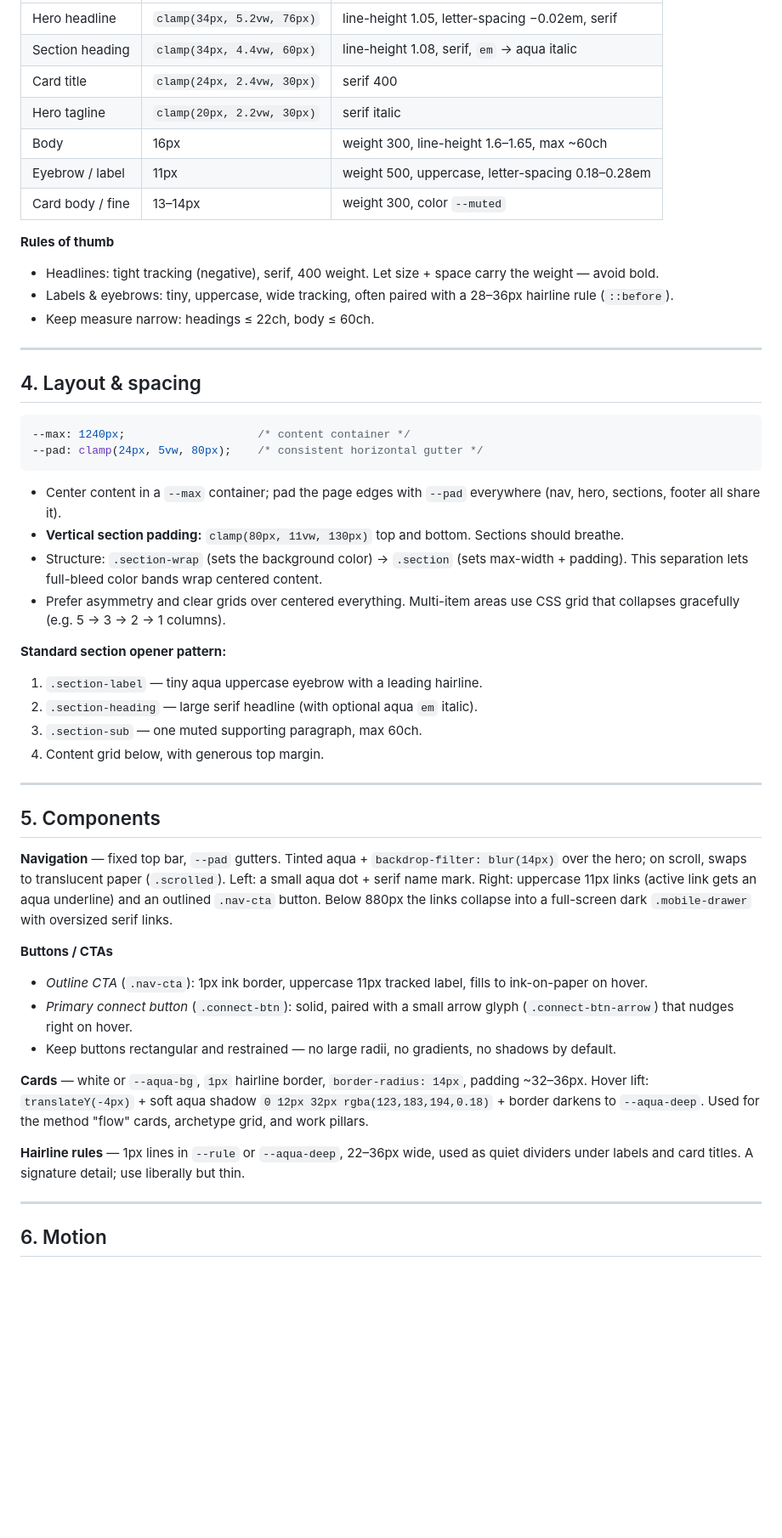
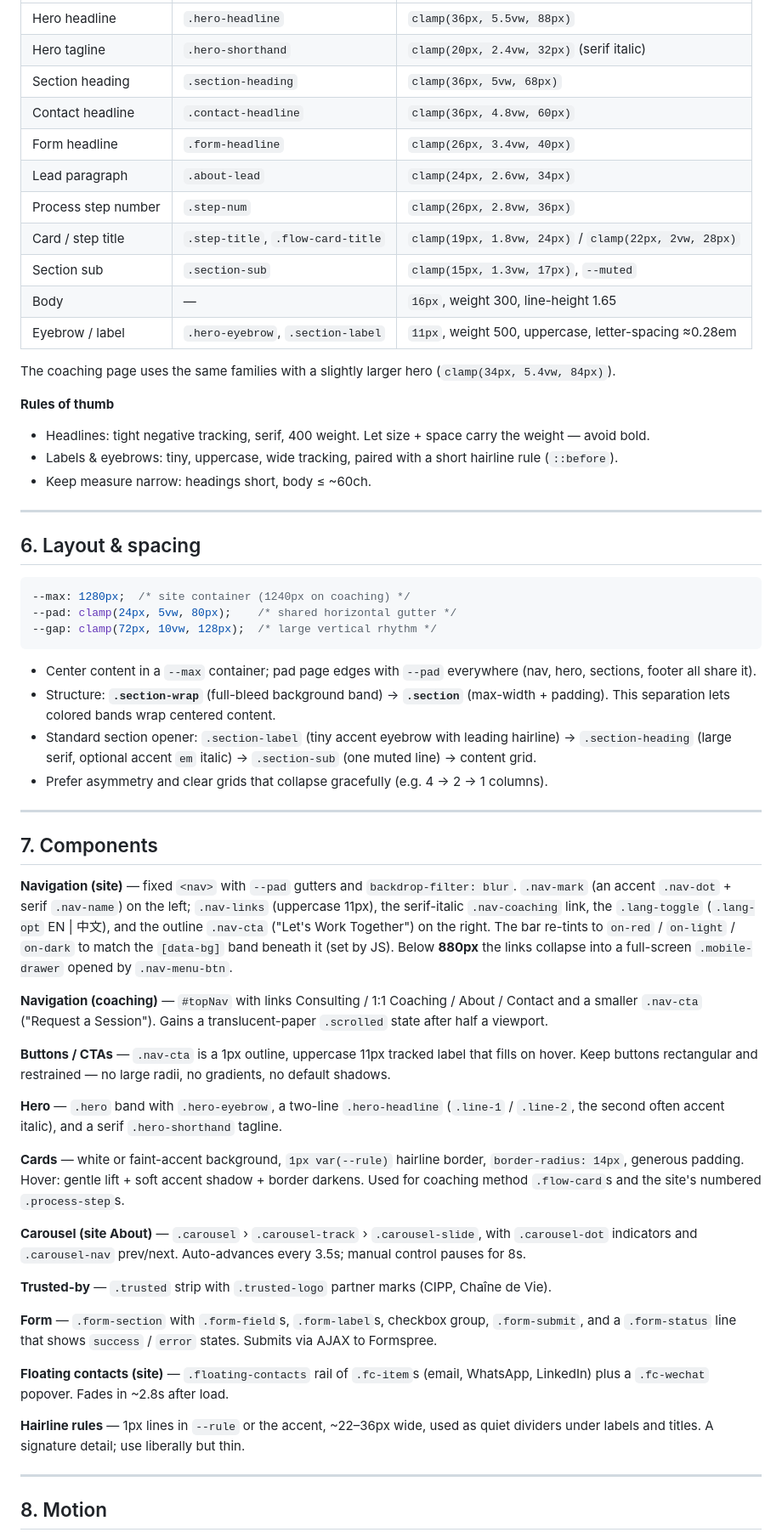
Before and after one commit to zhenaixiao/zhenaixiao.com, a Markdown page: design.md, the part around one of its changes. Shown at 85% size. GitHub-like rendering; blank space fills up the shorter version.

````diff
--- a/design.md
+++ b/design.md
@@ -63,53 +149,82 @@ Two families, loaded from Google Fonts / CDN:
 |---|---|---|
-| Hero headline | `clamp(34px, 5.2vw, 76px)` | line-height 1.05, letter-spacing −0.02em, serif |
-| Section heading | `clamp(34px, 4.4vw, 60px)` | line-height 1.08, serif, `em` → aqua italic |
-| Card title | `clamp(24px, 2.4vw, 30px)` | serif 400 |
-| Hero tagline | `clamp(20px, 2.2vw, 30px)` | serif italic |
-| Body | 16px | weight 300, line-height 1.6–1.65, max ~60ch |
-| Eyebrow / label | 11px | weight 500, uppercase, letter-spacing 0.18–0.28em |
-| Card body / fine | 13–14px | weight 300, color `--muted` |
+| Hero headline | `.hero-headline` | `clamp(36px, 5.5vw, 88px)` |
+| Hero tagline | `.hero-shorthand` | `clamp(20px, 2.4vw, 32px)` (serif italic) |
+| Section heading | `.section-heading` | `clamp(36px, 5vw, 68px)` |
+| Contact headline | `.contact-headline` | `clamp(36px, 4.8vw, 60px)` |
+| Form headline | `.form-headline` | `clamp(26px, 3.4vw, 40px)` |
+| Lead paragraph | `.about-lead` | `clamp(24px, 2.6vw, 34px)` |
+| Process step number | `.step-num` | `clamp(26px, 2.8vw, 36px)` |
+| Card / step title | `.step-title`, `.flow-card-title` | `clamp(19px, 1.8vw, 24px)` / `clamp(22px, 2vw, 28px)` |
+| Section sub | `.section-sub` | `clamp(15px, 1.3vw, 17px)`, `--muted` |
+| Body | — | `16px`, weight 300, line-height 1.65 |
+| Eyebrow / label | `.hero-eyebrow`, `.section-label` | `11px`, weight 500, uppercase, letter-spacing ≈0.28em |
+
+The coaching page uses the same families with a slightly larger hero (`clamp(34px, 5.4vw, 84px)`).
 
 **Rules of thumb**
-- Headlines: tight tracking (negative), serif, 400 weight. Let size + space carry the weight — avoid bold.
-- Labels & eyebrows: tiny, uppercase, wide tracking, often paired with a 28–36px hairline rule (`::before`).
-- Keep measure narrow: headings ≤ 22ch, body ≤ 60ch.
+- Headlines: tight negative tracking, serif, 400 weight. Let size + space carry the weight — avoid bold.
+- Labels & eyebrows: tiny, uppercase, wide tracking, paired with a short hairline rule (`::before`).
+- Keep measure narrow: headings short, body ≤ ~60ch.
 
 ---
 
-## 4. Layout & spacing
+## 6. Layout & spacing
 
 ```css
---max: 1240px;                    /* content container */
---pad: clamp(24px, 5vw, 80px);    /* consistent horizontal gutter */
+--max: 1280px;  /* site container (1240px on coaching) */
+--pad: clamp(24px, 5vw, 80px);    /* shared horizontal gutter */
+--gap: clamp(72px, 10vw, 128px);  /* large vertical rhythm */
 ```
 
-- Center content in a `--max` container; pad the page edges with `--pad` everywhere (nav, hero, sections, footer all share it).
-- **Vertical section padding:** `clamp(80px, 11vw, 130px)` top and bottom. Sections should breathe.
-- Structure: `.section-wrap` (sets the background color) → `.section` (sets max-width + padding). This separation lets full-bleed color bands wrap centered content.
-- Prefer asymmetry and clear grids over centered everything. Multi-item areas use CSS grid that collapses gracefully (e.g. 5 → 3 → 2 → 1 columns).
-
-**Standard section opener pattern:**
-1. `.section-label` — tiny aqua uppercase eyebrow with a leading hairline.
-2. `.section-heading` — large serif headline (with optional aqua `em` italic).
-3. `.section-sub` — one muted supporting paragraph, max 60ch.
-4. Content grid below, with generous top margin.
+- Center content in a `--max` container; pad page edges with `--pad` everywhere (nav, hero,
+  sections, footer all share it).
+- Structure: **`.section-wrap`** (full-bleed background band) → **`.section`** (max-width +
+  padding). This separation lets colored bands wrap centered content.
+- Standard section opener: `.section-label` (tiny accent eyebrow with leading hairline) →
+  `.section-heading` (large serif, optional accent `em` italic) → `.section-sub` (one muted line)
+  → content grid.
+- Prefer asymmetry and clear grids that collapse gracefully (e.g. 4 → 2 → 1 columns).
 
 ---
 
-## 5. Components
+## 7. Components
 
-**Navigation** — fixed top bar, `--pad` gutters. Tinted aqua + `backdrop-filter: blur(14px)` over the hero; on scroll, swaps to translucent paper (`.scrolled`). Left: a small aqua dot + serif name mark. Right: uppercase 11px links (active link gets an aqua underline) and an outlined `.nav-cta` button. Below 880px the links collapse into a full-screen dark `.mobile-drawer` with oversized serif links.
+**Navigation (site)** — fixed `<nav>` with `--pad` gutters and `backdrop-filter: blur`.
+`.nav-mark` (an accent `.nav-dot` + serif `.nav-name`) on the left; `.nav-links` (uppercase 11px),
+the serif-italic `.nav-coaching` link, the `.lang-toggle` (`.lang-opt` EN | 中文), and the outline
+`.nav-cta` ("Let's Work Together") on the right. The bar re-tints to `on-red` / `on-light` /
+`on-dark` to match the `[data-bg]` band beneath it (set by JS). Below **880px** the links collapse
+into a full-screen `.mobile-drawer` opened by `.nav-menu-btn`.
 
-**Buttons / CTAs**
-- *Outline CTA* (`.nav-cta`): 1px ink border, uppercase 11px tracked label, fills to ink-on-paper on hover.
-- *Primary connect button* (`.connect-btn`): solid, paired with a small arrow glyph (`.connect-btn-arrow`) that nudges right on hover.
-- Keep buttons rectangular and restrained — no large radii, no gradients, no shadows by default.
+**Navigation (coaching)** — `#topNav` with links Consulting / 1:1 Coaching / About / Contact and a
+smaller `.nav-cta` ("Request a Session"). Gains a translucent-paper `.scrolled` state after half a viewport.
 
-**Cards** — white or `--aqua-bg`, `1px` hairline border, `border-radius: 14px`, padding ~32–36px. Hover lift: `translateY(-4px)` + soft aqua shadow `0 12px 32px rgba(123,183,194,0.18)` + border darkens to `--aqua-deep`. Used for the method "flow" cards, archetype grid, and work pillars.
+**Buttons / CTAs** — `.nav-cta` is a 1px outline, uppercase 11px tracked label that fills on hover.
+Keep buttons rectangular and restrained — no large radii, no gradients, no default shadows.
 
-**Hairline rules** — 1px lines in `--rule` or `--aqua-deep`, 22–36px wide, used as quiet dividers under labels and card titles. A signature detail; use liberally but thin.
+**Hero** — `.hero` band with `.hero-eyebrow`, a two-line `.hero-headline` (`.line-1` / `.line-2`,
+the second often accent italic), and a serif `.hero-shorthand` tagline.
+
+**Cards** — white or faint-accent background, `1px var(--rule)` hairline border,
+`border-radius: 14px`, generous padding. Hover: gentle lift + soft accent shadow + border darkens.
+Used for coaching method `.flow-card`s and the site's numbered `.process-step`s.
+
+**Carousel (site About)** — `.carousel` › `.carousel-track` › `.carousel-slide`, with
+`.carousel-dot` indicators and `.carousel-nav` prev/next. Auto-advances every 3.5s; manual control
+pauses for 8s.
+
+**Trusted-by** — `.trusted` strip with `.trusted-logo` partner marks (CIPP, Chaîne de Vie).
+
+**Form** — `.form-section` with `.form-field`s, `.form-label`s, checkbox group, `.form-submit`, and
+a `.form-status` line that shows `success` / `error` states. Submits via AJAX to Formspree.
+
+**Floating contacts (site)** — `.floating-contacts` rail of `.fc-item`s (email, WhatsApp, LinkedIn)
+plus a `.fc-wechat` popover. Fades in ~2.8s after load.
+
+**Hairline rules** — 1px lines in `--rule` or the accent, ~22–36px wide, used as quiet dividers
+under labels and titles. A signature detail; use liberally but thin.
 
 ---
 
-## 6. Motion
+## 8. Motion
 
````
Also changed, not shown: other parts of design.md (+132 -51 lines).
